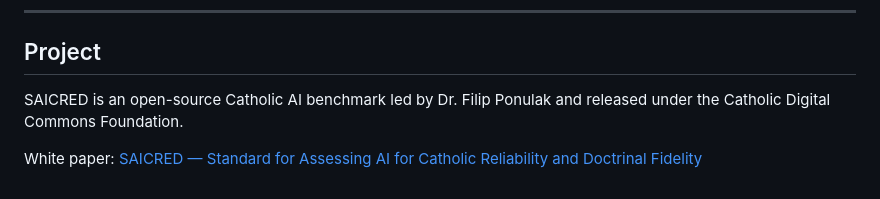
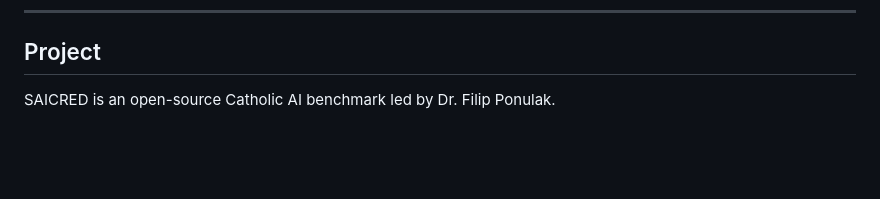
Before and after one commit to mj3b/saicred-v2-dashboard, a Markdown page: README.md, the part around one of its changes. Drawn GitHub-style; blank space fills up the shorter version.

```diff
--- a/README.md
+++ b/README.md
@@ -115,6 +117,4 @@ The current rankings are preliminary in two respects. First, all 400 prompts def
 
 ## Project
 
-SAICRED is an open-source Catholic AI benchmark led by Dr. Filip Ponulak and released under the Catholic Digital Commons Foundation.
-
-White paper: [SAICRED — Standard for Assessing AI for Catholic Reliability and Doctrinal Fidelity](https://docs.google.com/document/d/1VvGeY_T56KNvOaY3n2GAsNSr4AqEgfVgRh5vmadRawg/edit?usp=sharing)
+SAICRED is an open-source Catholic AI benchmark led by Dr. Filip Ponulak.
```
Also changed, not shown: other parts of README.md (+3 -1 lines).
